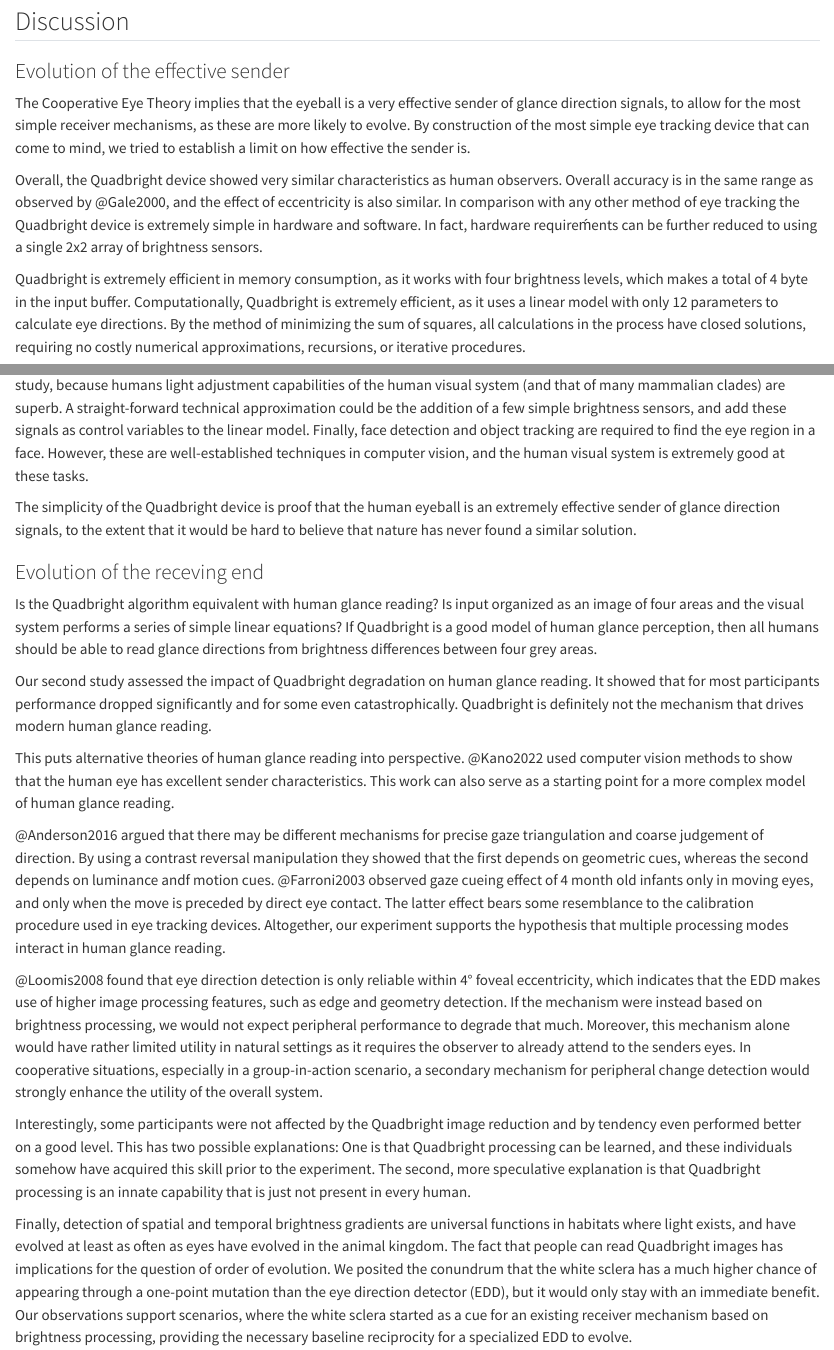
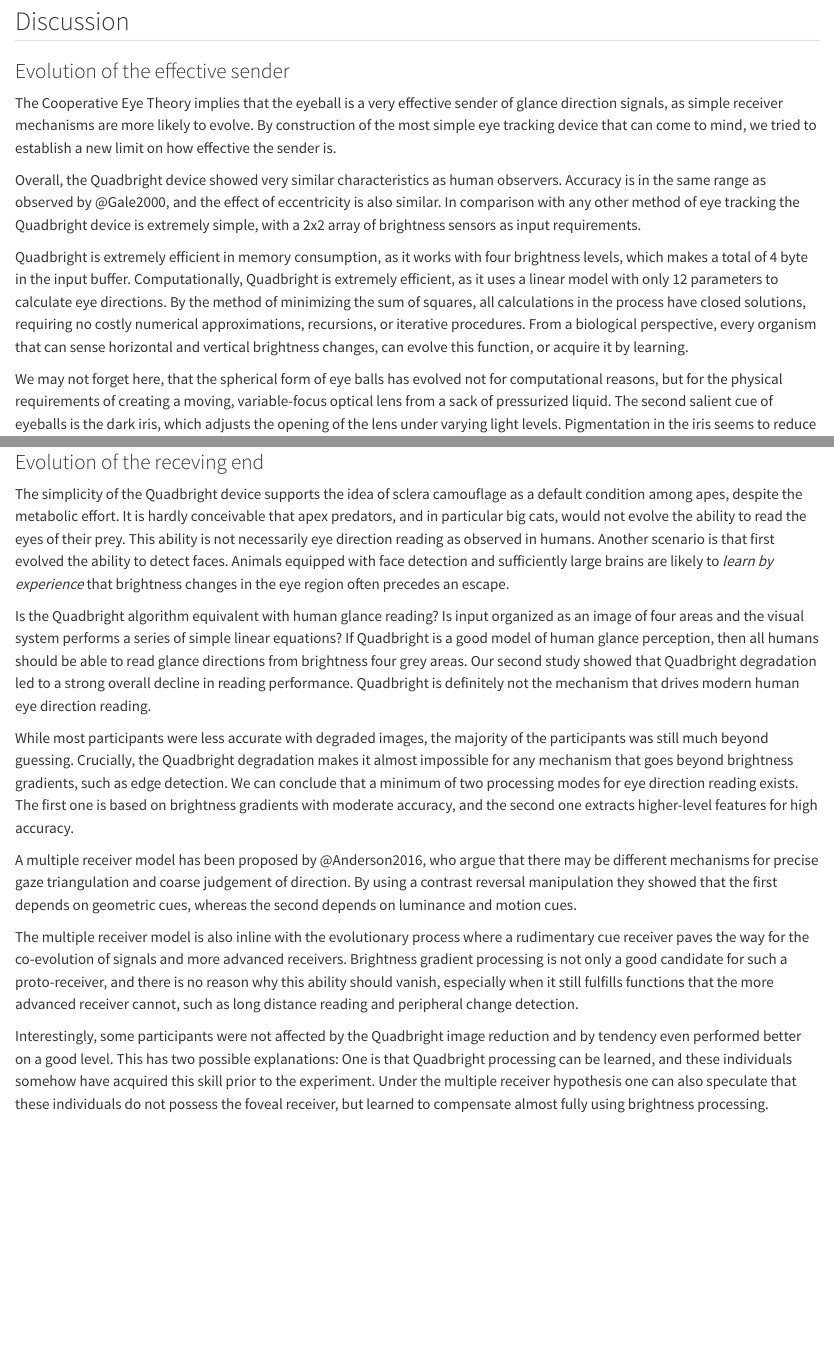
Before and after one commit to schmettow/yet_biomim, a Quarto document (YET_CEHR.qmd): the page in a window 1100 px wide, from 8180 px down, and a second part further down, joined at a grey line. Rendered offline with R 4.5, knitr and Pandoc in place of Quarto, with nearby package versions; drawn as R Markdown's standard HTML page in place of the format the file asks for; some code elsewhere in the file could not run offline; a font, style sheet, LaTeX package, included part or bibliography that could not be used is replaced or left out.

Commit message:
+ worked on Discussion

```diff
--- a/YET_CEHR.qmd
+++ b/YET_CEHR.qmd
@@ -665,15 +665,16 @@ range_quadbright <-
 
 ### Evolution of the effective sender
 
-The Cooperative Eye Theory implies that the eyeball is a very effective sender of glance direction signals, to allow for the most simple receiver mechanisms, as these are more likely to evolve. By construction of the most simple eye tracking device that can come to mind, we tried to establish a limit on how effective the sender is.
+The Cooperative Eye Theory implies that the eyeball is a very effective sender of glance direction signals, as simple receiver mechanisms are more likely to evolve. By construction of the most simple eye tracking device that can come to mind, we tried to establish a new limit on how effective the sender is.
 
-Overall, the Quadbright device showed very similar characteristics as human observers. Overall accuracy is in the same range as observed by @Gale2000, and the effect of eccentricity is also similar. In comparison with any other method of eye tracking the Quadbright device is extremely simple in hardware and software. In fact, hardware requireḿents can be further reduced to using a single 2x2 array of brightness sensors.
+Overall, the Quadbright device showed very similar characteristics as human observers. Accuracy is in the same range as observed by @Gale2000, and the effect of eccentricity is also similar. In comparison with any other method of eye tracking the Quadbright device is extremely simple, with a 2x2 array of brightness sensors as input requirements.
 
-Quadbright is extremely efficient in memory consumption, as it works with four brightness levels, which makes a total of 4 byte in the input buffer. Computationally, Quadbright is extremely efficient, as it uses a linear model with only 12 parameters to calculate eye directions. By the method of minimizing the sum of squares, all calculations in the process have closed solutions, requiring no costly numerical approximations, recursions, or iterative procedures.
+Quadbright is extremely efficient in memory consumption, as it works with four brightness levels, which makes a total of 4 byte in the input buffer. Computationally, Quadbright is extremely efficient, as it uses a linear model with only 12 parameters to calculate eye directions. By the method of minimizing the sum of squares, all calculations in the process have closed solutions, requiring no costly numerical approximations, recursions, or iterative procedures. From a biological perspective, every organism that can sense horizontal and vertical brightness changes, can evolve this function, or acquire it by learning.
 
-A limitation of the first study is that the YET Zero prototype fixes the camera close to eye, which does not match the conditions of a human observer. However, extreme data reduction of Quadbright input suggests that the algorithm will work for distant images as well. While the Quadbright device is not robust to adverse lighting conditions, this may not limit the conclusions of the study, because humans light adjustment capabilities of the human visual system (and that of many mammalian clades) are superb. A straight-forward technical approximation could be the addition of a few simple brightness sensors, and add these signals as control variables to the linear model. Finally, face detection and object tracking are required to find the eye region in a face. However, these are well-established techniques in computer vision, and the human visual system is extremely good at these tasks.
+We may not forget here, that the spherical form of eye balls has evolved not for computational reasons, but for the physical requirements of creating a moving, variable-focus optical lens from a sack of pressurized liquid. The second salient cue of eyeballs is the dark iris, which adjusts the opening of the lens under varying light levels. Pigmentation in the iris seems to reduce stray light effects, where internal reflections reduce contrast levels [@Kruijt2011].
 
-The simplicity of the Quadbright device is proof that the human eyeball is an extremely effective sender of glance direction signals, to the extent that it would be hard to believe that nature has never found a similar solution.
+
+
 
 <!--Face detection and tracking, compared to eye tracking, is computationally more complex by a few magnitudes as a technical solution requires advanced machine vision algorithms, such as Haar Cascades and XY object tracking. While computational complexity us universal, face detection on the human side probably had tens of millions of years to evolve, with object tracking being even much older.-->
 
@@ -697,16 +698,17 @@ The simplicity of the Quadbright device is proof that the human eyeball is an ex
 
 <!-- Maybe there lives, or once lived, a puma which could predict the direction of flight from the brightness distribution monkey eyes. -->
 
-Is the Quadbright algorithm equivalent with human glance reading? Is input organized as an image of four areas and the visual system performs a series of simple linear equations? If Quadbright is a good model of human glance perception, then all humans should be able to read glance directions from brightness differences between four grey areas.
+The simplicity of the Quadbright device supports the idea of sclera camouflage as a default condition among apes, despite the metabolic effort. It is hardly conceivable that apex predators, and in particular big cats, would not evolve the ability to read the eyes of their prey.
+This ability is not necessarily eye direction reading as observed in humans. Another scenario is that first evolved the ability to detect faces. Animals equipped with face detection and sufficiently large brains are likely to *learn by experience* that brightness changes in the eye region often precedes an escape.
 
-Our second study assessed the impact of Quadbright degradation on human glance reading. It showed that for most participants performance dropped significantly and for some even catastrophically. Quadbright is definitely not the mechanism that drives modern human glance reading.
+Is the Quadbright algorithm equivalent with human glance reading? Is input organized as an image of four areas and the visual system performs a series of simple linear equations? If Quadbright is a good model of human glance perception, then all humans should be able to read glance directions from brightness four grey areas.
+Our second study showed that Quadbright degradation led to a strong overall decline in reading performance. Quadbright is definitely not the mechanism that drives modern human eye direction reading.
 
-This puts alternative theories of human glance reading into perspective. @Kano2022 used computer vision methods to show that the human eye has excellent sender characteristics. This work can also serve as a starting point for a more complex model of human glance reading.
+While most participants were less accurate with degraded images, the majority of the participants was still much beyond guessing. Crucially, the Quadbright degradation makes it almost impossible for any mechanism that goes beyond brightness gradients, such as edge detection. We can conclude that a minimum of two processing modes for eye direction reading exists. The first one is based on brightness gradients with moderate accuracy, and the second one extracts higher-level features for high accuracy.
 
-@Anderson2016 argued that there may be different mechanisms for precise gaze triangulation and coarse judgement of direction. By using a contrast reversal manipulation they showed that the first depends on geometric cues, whereas the second depends on luminance andf motion cues. @Farroni2003 observed gaze cueing effect of 4 month old infants only in moving eyes, and only when the move is preceded by direct eye contact. The latter effect bears some resemblance to the calibration procedure used in eye tracking devices. Altogether, our experiment supports the hypothesis that multiple processing modes interact in human glance reading.
+A multiple receiver model has been proposed by @Anderson2016, who argue that there may be different mechanisms for precise gaze triangulation and coarse judgement of direction. By using a contrast reversal manipulation they showed that the first depends on geometric cues, whereas the second depends on luminance and motion cues.
 
-@Loomis2008 found that eye direction detection is only reliable within 4° foveal eccentricity, which indicates that the EDD makes use of higher image processing features, such as edge and geometry detection. If the mechanism were instead based on brightness processing, we would not expect peripheral performance to degrade that much. Moreover, this mechanism alone would have rather limited utility in natural settings as it requires the observer to already attend to the senders eyes. In cooperative situations, especially in a group-in-action scenario, a secondary mechanism for peripheral change detection would strongly enhance the utility of the overall system.
+The multiple receiver model is also inline with the evolutionary process where a rudimentary cue receiver paves the way for the co-evolution of signals and more advanced receivers. Brightness gradient processing is not only a good candidate for such a proto-receiver, and there is no reason why this ability should vanish, especially when it still fulfills functions that the more advanced receiver cannot, such as long distance reading and peripheral change detection.
 
-Interestingly, some participants were not affected by the Quadbright image reduction and by tendency even performed better on a good level. This has two possible explanations: One is that Quadbright processing can be learned, and these individuals somehow have acquired this skill prior to the experiment. The second, more speculative explanation is that Quadbright processing is an innate capability that is just not present in every human.
+Interestingly, some participants were not affected by the Quadbright image reduction and by tendency even performed better on a good level. This has two possible explanations: One is that Quadbright processing can be learned, and these individuals somehow have acquired this skill prior to the experiment. Under the multiple receiver hypothesis one can also speculate that these individuals do not possess the foveal receiver, but learned to compensate almost fully using brightness processing.
 
-Finally, detection of spatial and temporal brightness gradients are universal functions in habitats where light exists, and have evolved at least as often as eyes have evolved in the animal kingdom. The fact that people can read Quadbright images has implications for the question of order of evolution. We posited the conundrum that the white sclera has a much higher chance of appearing through a one-point mutation than the eye direction detector (EDD), but it would only stay with an immediate benefit. Our observations support scenarios, where the white sclera started as a cue for an existing receiver mechanism based on brightness processing, providing the necessary baseline reciprocity for a specialized EDD to evolve.
--- a/yet_biomim.bib
+++ b/yet_biomim.bib
@@ -801,3 +801,10 @@
    year = {2016}
 }
 
+@article{Kruijt2011,
+   author = {Bastiaan Kruijt and Luuk Franssen and Liesbeth J. J. M. Prick and Johannes M. J. van Vliet and Thomas J. T. P. van den Berg},
+   doi = {10.1097/OPX.0b013e318212071e},
+   issn = {1040-5488},
+   issue = {5},
+   journal = {Optometry and Vision Science},
+   month = {5},
```
Also changed, not shown: YET_CEHR.qmd (7 more changed lines), yet_biomim.bib (7 more changed lines), 1 other file.
